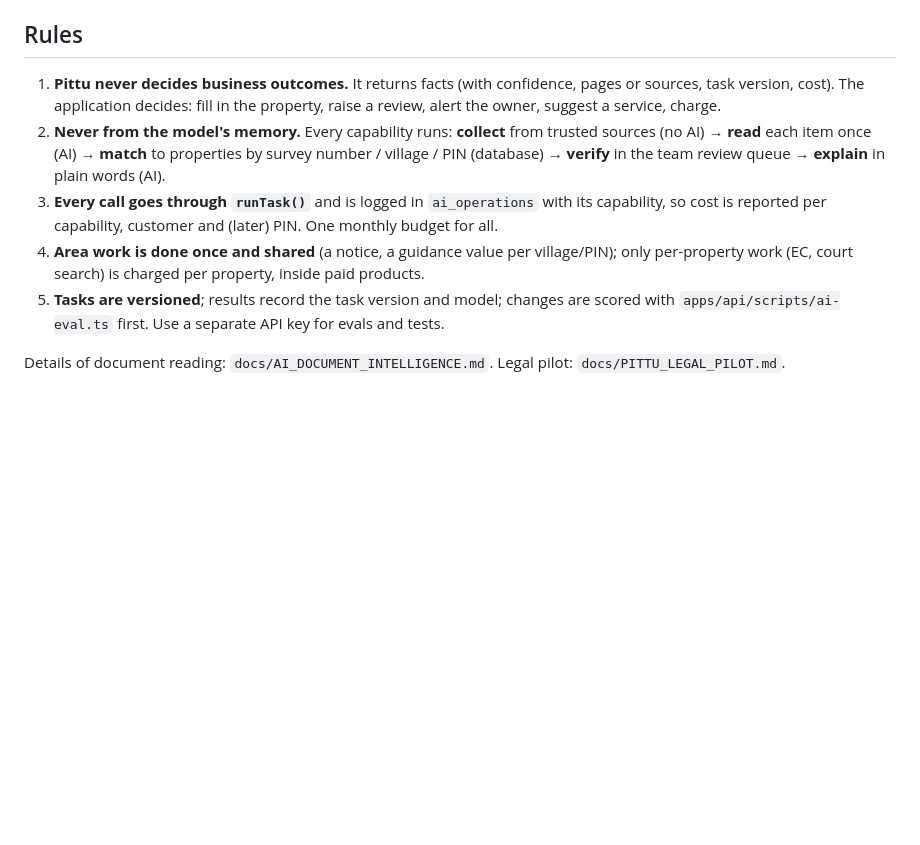
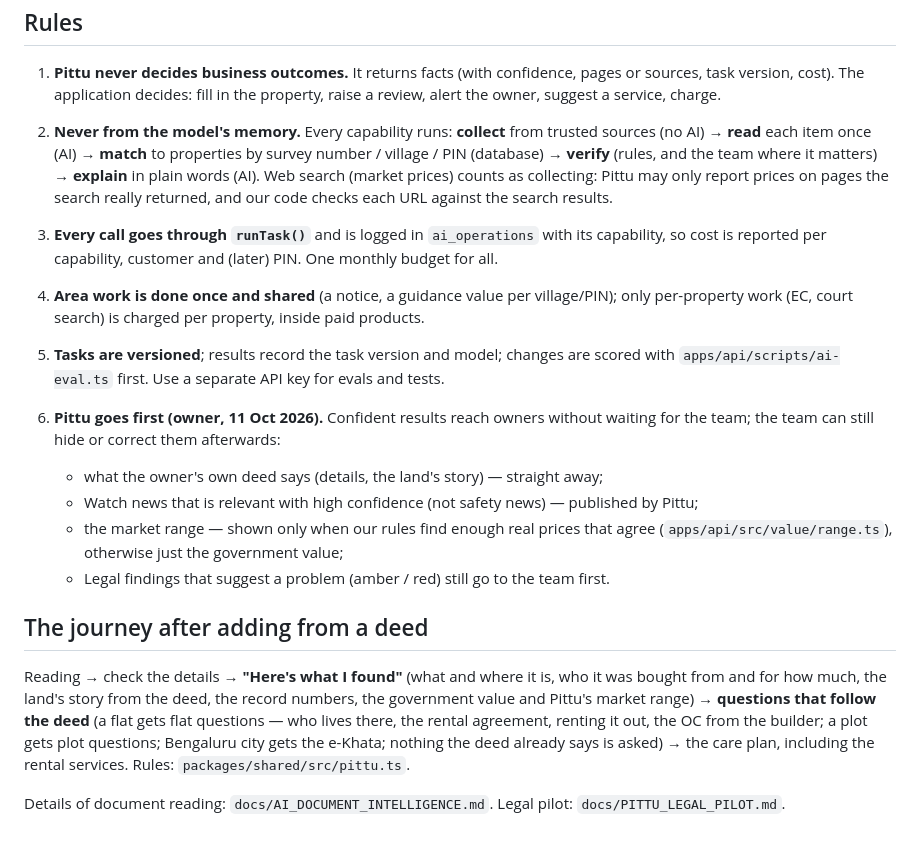
Before and after one commit to AsettuRaghu/propittu, a Markdown page: docs/PITTU.md, the part around the change. GitHub-like rendering; blank space fills up the shorter version.

Commit message:
Docs: Pittu goes first, the deed-led journey, pending list
Co-Authored-By: Claude Opus 5.5 <noreply@anthropic.com>

```diff
--- a/docs/PITTU.md
+++ b/docs/PITTU.md
@@ -44,7 +44,9 @@ New capabilities get their own folder (`watch/`, `value/`, `legal/`) on the same
    owner, suggest a service, charge.
 2. **Never from the model's memory.** Every capability runs: **collect** from trusted sources (no
    AI) → **read** each item once (AI) → **match** to properties by survey number / village / PIN
-   (database) → **verify** in the team review queue → **explain** in plain words (AI).
+   (database) → **verify** (rules, and the team where it matters) → **explain** in plain words (AI).
+   Web search (market prices) counts as collecting: Pittu may only report prices on pages the
+   search really returned, and our code checks each URL against the search results.
 3. **Every call goes through `runTask()`** and is logged in `ai_operations` with its capability, so
    cost is reported per capability, customer and (later) PIN. One monthly budget for all.
 4. **Area work is done once and shared** (a notice, a guidance value per village/PIN); only
@@ -52,4 +54,21 @@ New capabilities get their own folder (`watch/`, `value/`, `legal/`) on the same
 5. **Tasks are versioned**; results record the task version and model; changes are scored with
    `apps/api/scripts/ai-eval.ts` first. Use a separate API key for evals and tests.
 
+6. **Pittu goes first (owner, 11 Oct 2026).** Confident results reach owners without waiting for
+   the team; the team can still hide or correct them afterwards:
+   - what the owner's own deed says (details, the land's story) — straight away;
+   - Watch news that is relevant with high confidence (not safety news) — published by Pittu;
+   - the market range — shown only when our rules find enough real prices that agree
+     (`apps/api/src/value/range.ts`), otherwise just the government value;
+   - Legal findings that suggest a problem (amber / red) still go to the team first.
+
+## The journey after adding from a deed
+
+Reading → check the details → **"Here's what I found"** (what and where it is, who it was bought
+from and for how much, the land's story from the deed, the record numbers, the government value and
+Pittu's market range) → **questions that follow the deed** (a flat gets flat questions — who lives
+there, the rental agreement, renting it out, the OC from the builder; a plot gets plot questions;
+Bengaluru city gets the e-Khata; nothing the deed already says is asked) → the care plan, including
+the rental services. Rules: `packages/shared/src/pittu.ts`.
+
 Details of document reading: `docs/AI_DOCUMENT_INTELLIGENCE.md`. Legal pilot: `docs/PITTU_LEGAL_PILOT.md`.
```
Also changed, not shown: docs/PENDING.md (+7 -4 lines).
